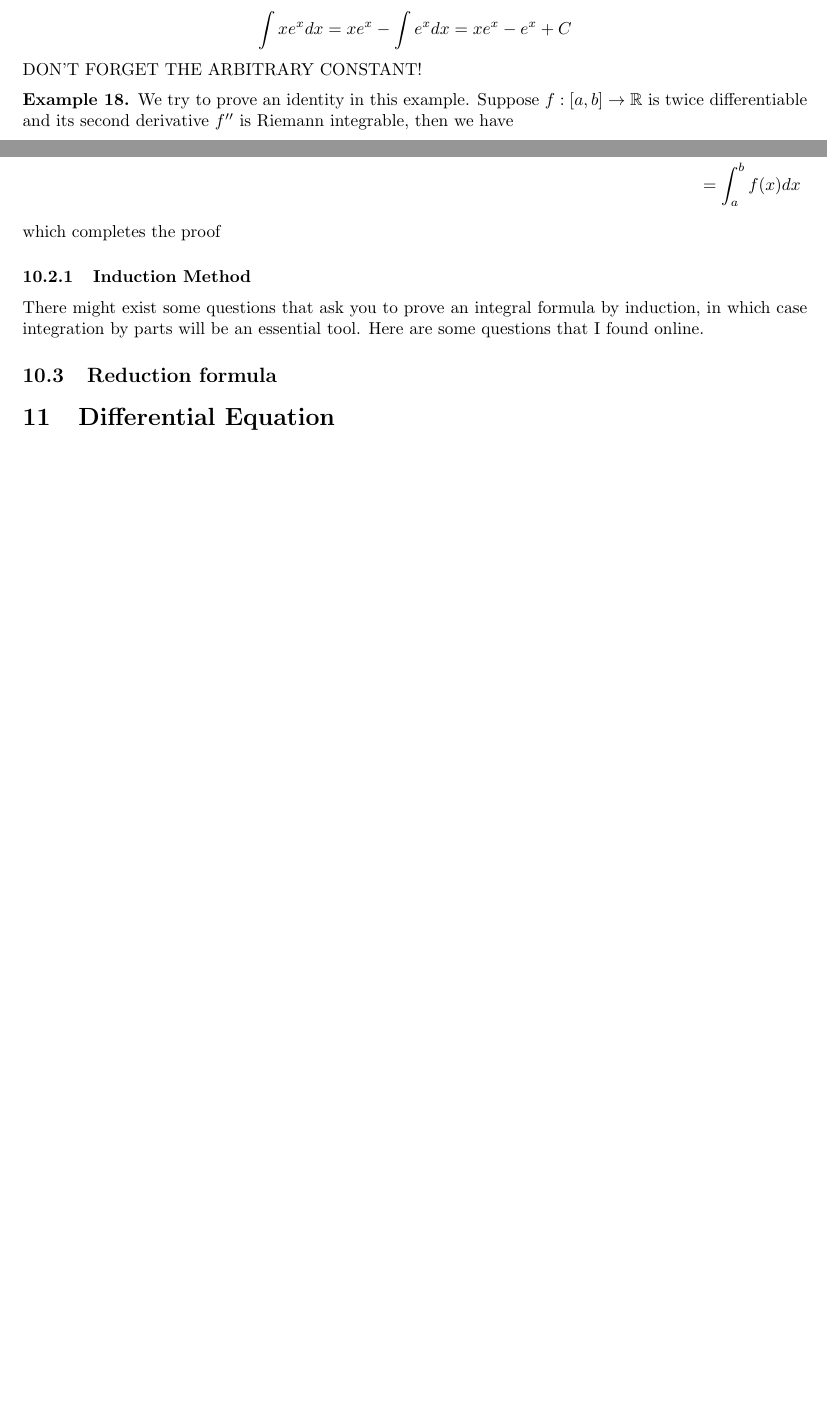
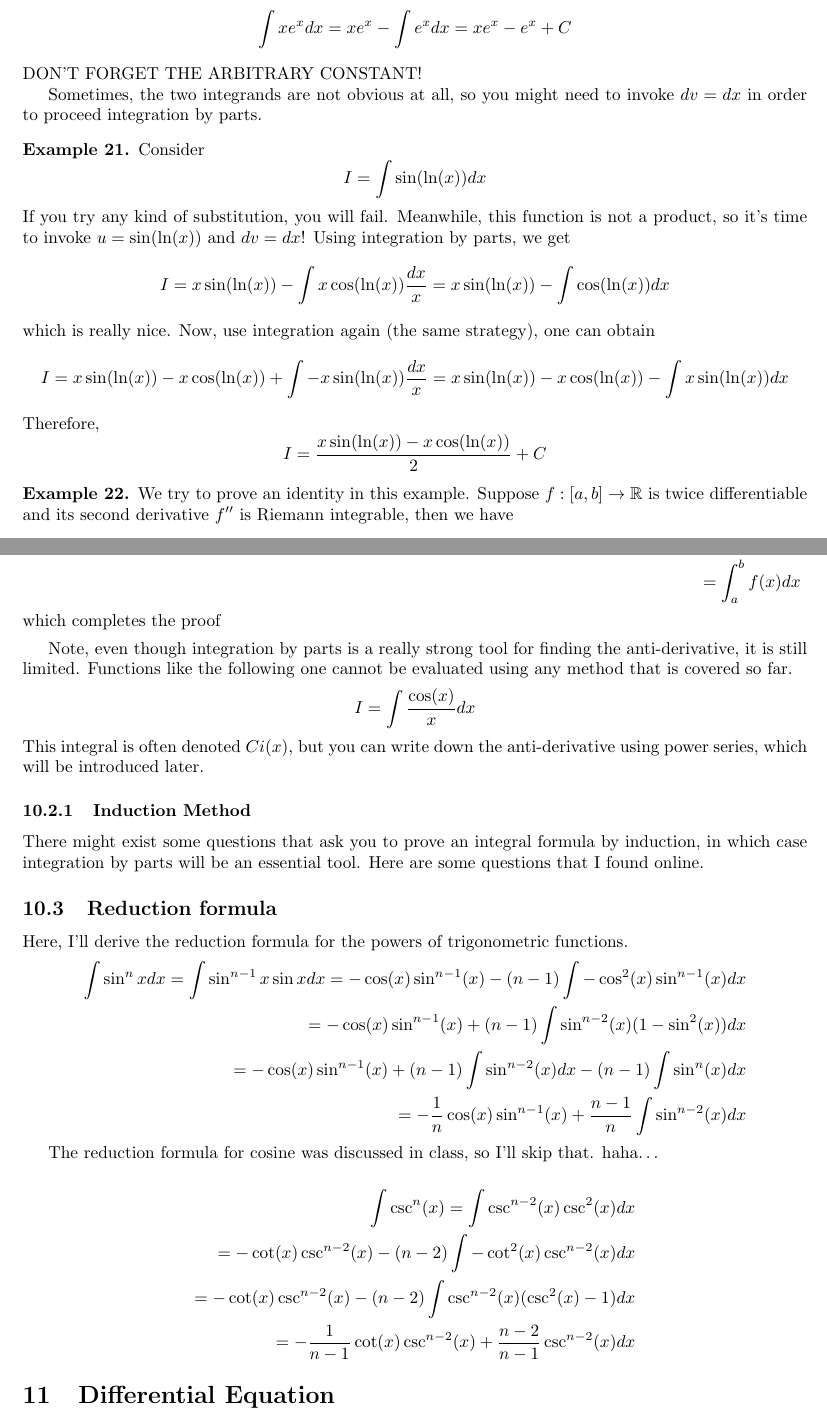
Before and after one commit to Kaiwen-S/IB-Calculus-Revision-Material, a LaTeX document (main.tex): two parts of pages 18 and 19 of 19 before the commit and two parts of pages 19 and 20 of 20 after it, joined at a grey line, cut so that both start at the same text, the shorter picture padded with empty space. Compiled offline with pdfLaTeX.

Commit message:
prepare0526

```diff
--- a/main.tex
+++ b/main.tex
@@ -761,6 +781,23 @@ Let $u=x$ and $dv= e^xdx$, then $du=dx$ and $v=e^x$. Therefore, we have
 \]
 DON'T FORGET THE ARBITRARY CONSTANT!
 
+Sometimes, the two integrands are not obvious at all, so you might need to invoke $dv=dx$ in order to proceed integration by parts.
+\begin{example}
+    Consider
+    \[I=\int\sin(\ln(x))dx\]
+    If you try any kind of substitution, you will fail. Meanwhile, this function is not a product, so it's time to invoke $u=\sin(\ln(x))$ and $dv=dx$!
+    Using integration by parts, we get
+    \[
+    I = x\sin(\ln(x))-\int x\cos(\ln(x))\dfrac{dx}{x}=x\sin(\ln(x))-\int\cos(\ln(x))dx
+    \]
+    which is really nice. Now, use integration again (the same strategy), one can obtain
+    \[
+    I=x\sin(\ln(x))-x\cos(\ln(x))+\int -x\sin(\ln(x))\dfrac{dx}{x}= x\sin(\ln(x))-x\cos(\ln(x))-\int x\sin(\ln(x))dx
+    \]
+    Therefore,
+    \[I=\dfrac{x\sin(\ln(x))-x\cos(\ln(x))}{2}+C\]
+\end{example}
+
 \begin{example}
     We try to prove an identity in this example. Suppose $f:[a,b]\to\mathbb{R}$ is twice differentiable and its second derivative $f''$ is Riemann integrable, then we have
     \[\int_a^b f(x)dx = \dfrac{(b-a)(f(a)+f(b))}{2}+\dfrac{1}{2}\int_a^b f''(x)(x-a)(x-b)dx\]
@@ -790,9 +827,29 @@ DON'T FORGET THE ARBITRARY CONSTANT!
     which completes the proof
 \end{example}
 
+Note, even though integration by parts is a really strong tool for finding the anti-derivative, it is still limited. Functions like the following one cannot be evaluated using any method that is covered so far.
+\[I=\int\dfrac{\cos(x)}{x}dx\]
+This integral is often denoted $Ci(x)$, but you can write down the anti-derivative using power series, which will be introduced later.
+
 \subsubsection{Induction Method}
 There might exist some questions that ask you to prove an integral formula by induction, in which case integration by parts will be an essential tool. Here are some questions that I found online.
 \subsection{Reduction formula}
+Here, I'll derive the reduction formula for the powers of trigonometric functions.
+\begin{align*}
+    \int\sin^nxdx=\int\sin^{n-1}x\sin xdx=-\cos(x)\sin^{n-1}(x)-(n-1)\int-\cos^2(x)\sin^{n-1}(x)dx\\
+    = -\cos(x)\sin^{n-1}(x)+(n-1)\int\sin^{n-2}(x)(1-\sin^2(x))dx\\
+    = -\cos(x)\sin^{n-1}(x)+(n-1)\int\sin^{n-2}(x)dx-(n-1)\int\sin^n(x)dx\\
+    = -\dfrac{1}{n}\cos(x)\sin^{n-1}(x)+\dfrac{n-1}{n}\int\sin^{n-2}(x)dx
+\end{align*}
+
+The reduction formula for cosine was discussed in class, so I'll skip that. haha\dots
+
+\begin{align*}
+    \int\csc^n(x)=\int\csc^{n-2}(x)\csc^2(x)dx\\
+    =-\cot(x)\csc^{n-2}(x)-(n-2)\int -\cot^2(x)\csc^{n-2}(x)dx\\
+    =-\cot(x)\csc^{n-2}(x)-(n-2)\int\csc^{n-2}(x)(\csc^2(x)-1)dx\\
+    =-\dfrac{1}{n-1}\cot(x)\csc^{n-2}(x)+\dfrac{n-2}{n-1}\csc^{n-2}(x)dx
+\end{align*}
 
 \section{Differential Equation}
 \subsection{Variable Separation}
```
Also changed, not shown: main.pdf, main.tex (20 more changed lines), 1 other file.
